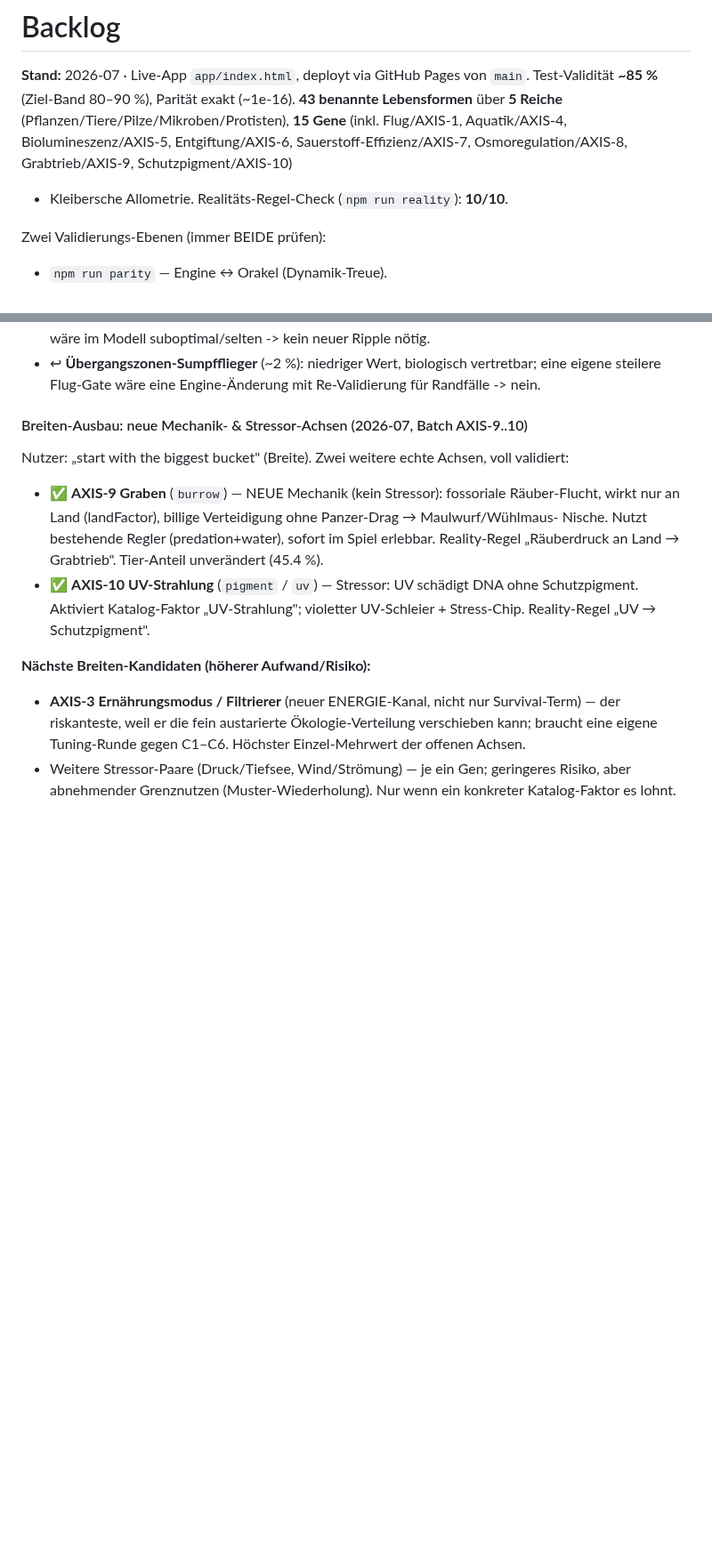
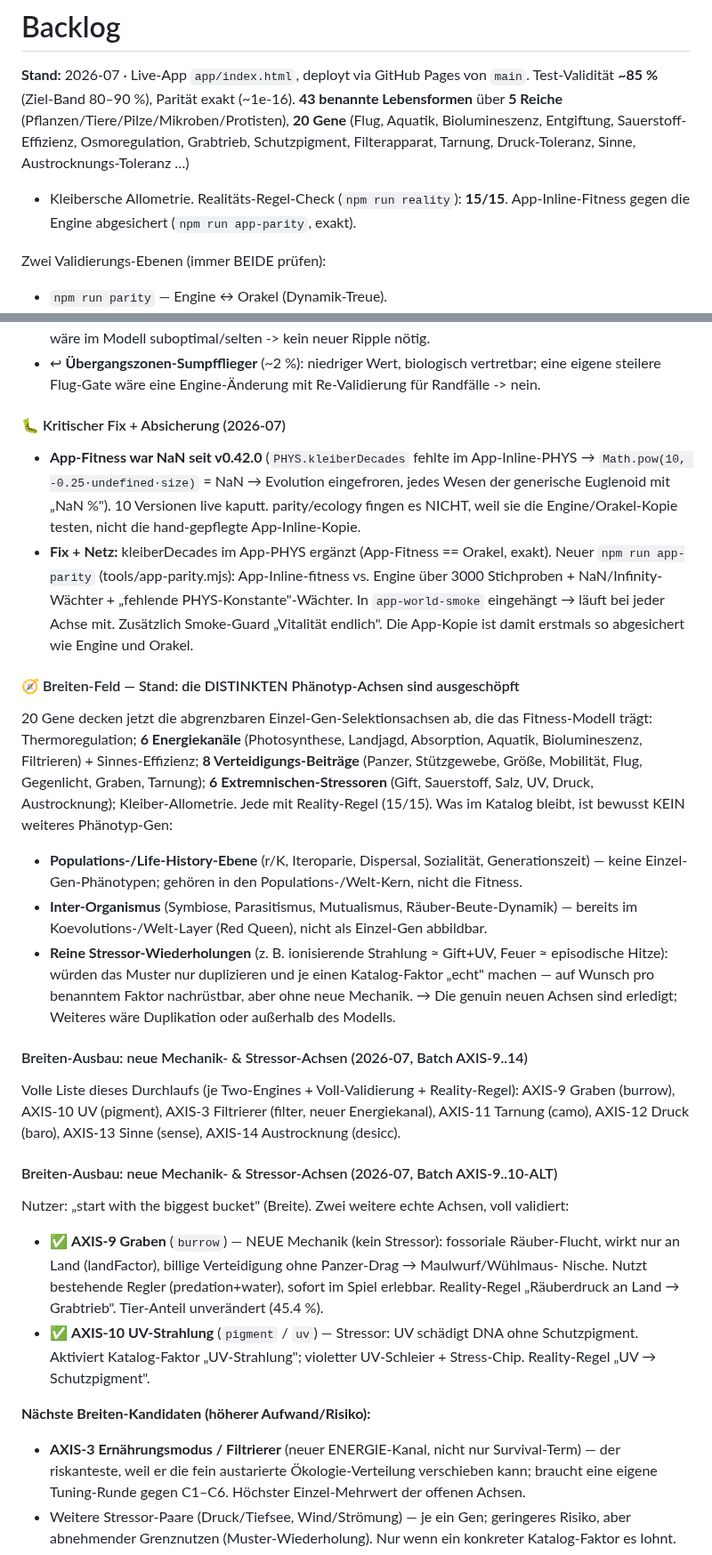
Before and after one commit to allawallabedalla/evolve, a Markdown page: BACKLOG.md, 2 parts joined by grey strips. Shown at 89% size. Drawn GitHub-style; blank space fills up the shorter version.

Commit message:
BACKLOG: NaN-Fix + app-parity dokumentiert; Breiten-Feld-Bilanz (20 Gene, distinkte Achsen ausgeschöpft)
Co-Authored-By: Claude Opus 4.8 <noreply@anthropic.com>
Claude-Session: https://claude.ai/code/session_01CRfnrFhi8PZ9XGUorD9uKf

```diff
--- a/BACKLOG.md
+++ b/BACKLOG.md
@@ -3,9 +3,10 @@
 **Stand:** 2026-07 · Live-App `app/index.html`, deployt via GitHub Pages von `main`.
 Test-Validität **~85 %** (Ziel-Band 80–90 %), Parität exakt (~1e-16).
 **43 benannte Lebensformen** über **5 Reiche** (Pflanzen/Tiere/Pilze/Mikroben/Protisten),
-**15 Gene** (inkl. Flug/AXIS-1, Aquatik/AXIS-4, Biolumineszenz/AXIS-5, Entgiftung/AXIS-6,
-Sauerstoff-Effizienz/AXIS-7, Osmoregulation/AXIS-8, Grabtrieb/AXIS-9, Schutzpigment/AXIS-10)
-+ Kleibersche Allometrie. Realitäts-Regel-Check (`npm run reality`): **10/10**.
+**20 Gene** (Flug, Aquatik, Biolumineszenz, Entgiftung, Sauerstoff-Effizienz, Osmoregulation,
+Grabtrieb, Schutzpigment, Filterapparat, Tarnung, Druck-Toleranz, Sinne, Austrocknungs-Toleranz …)
++ Kleibersche Allometrie. Realitäts-Regel-Check (`npm run reality`): **15/15**.
+App-Inline-Fitness gegen die Engine abgesichert (`npm run app-parity`, exakt).
 
 Zwei Validierungs-Ebenen (immer BEIDE prüfen):
 - `npm run parity` — Engine ↔ Orakel (Dynamik-Treue).
@@ -101,7 +102,39 @@ jeweils einzeln nach `main` gemerged (Auto-Deploy):
 - ↩︎ **Übergangszonen-Sumpfflieger** (~2 %): niedriger Wert, biologisch vertretbar; eine
   eigene steilere Flug-Gate wäre eine Engine-Änderung mit Re-Validierung für Randfälle -> nein.
 
-#### Breiten-Ausbau: neue Mechanik- & Stressor-Achsen (2026-07, Batch AXIS-9..10)
+#### 🐛 Kritischer Fix + Absicherung (2026-07)
+- **App-Fitness war NaN seit v0.42.0** (`PHYS.kleiberDecades` fehlte im App-Inline-PHYS →
+  `Math.pow(10, -0.25·undefined·size)` = NaN → Evolution eingefroren, jedes Wesen der
+  generische Euglenoid mit „NaN %"). 10 Versionen live kaputt. parity/ecology fingen es NICHT,
+  weil sie die Engine/Orakel-Kopie testen, nicht die hand-gepflegte App-Inline-Kopie.
+- **Fix + Netz:** kleiberDecades im App-PHYS ergänzt (App-Fitness == Orakel, exakt). Neuer
+  `npm run app-parity` (tools/app-parity.mjs): App-Inline-fitness vs. Engine über 3000
+  Stichproben + NaN/Infinity-Wächter + „fehlende PHYS-Konstante"-Wächter. In `app-world-smoke`
+  eingehängt → läuft bei jeder Achse mit. Zusätzlich Smoke-Guard „Vitalität endlich". Die
+  App-Kopie ist damit erstmals so abgesichert wie Engine und Orakel.
+
+#### 🧭 Breiten-Feld — Stand: die DISTINKTEN Phänotyp-Achsen sind ausgeschöpft
+20 Gene decken jetzt die abgrenzbaren Einzel-Gen-Selektionsachsen ab, die das Fitness-Modell
+trägt: Thermoregulation; **6 Energiekanäle** (Photosynthese, Landjagd, Absorption, Aquatik,
+Biolumineszenz, Filtrieren) + Sinnes-Effizienz; **8 Verteidigungs-Beiträge** (Panzer, Stützgewebe,
+Größe, Mobilität, Flug, Gegenlicht, Graben, Tarnung); **6 Extremnischen-Stressoren** (Gift,
+Sauerstoff, Salz, UV, Druck, Austrocknung); Kleiber-Allometrie. Jede mit Reality-Regel (15/15).
+Was im Katalog bleibt, ist bewusst KEIN weiteres Phänotyp-Gen:
+- **Populations-/Life-History-Ebene** (r/K, Iteroparie, Dispersal, Sozialität, Generationszeit) —
+  keine Einzel-Gen-Phänotypen; gehören in den Populations-/Welt-Kern, nicht die Fitness.
+- **Inter-Organismus** (Symbiose, Parasitismus, Mutualismus, Räuber-Beute-Dynamik) — bereits im
+  Koevolutions-/Welt-Layer (Red Queen), nicht als Einzel-Gen abbildbar.
+- **Reine Stressor-Wiederholungen** (z. B. ionisierende Strahlung ≈ Gift+UV, Feuer ≈ episodische
+  Hitze): würden das Muster nur duplizieren und je einen Katalog-Faktor „echt" machen — auf
+  Wunsch pro benanntem Faktor nachrüstbar, aber ohne neue Mechanik.
+→ Die genuin neuen Achsen sind erledigt; Weiteres wäre Duplikation oder außerhalb des Modells.
+
+#### Breiten-Ausbau: neue Mechanik- & Stressor-Achsen (2026-07, Batch AXIS-9..14)
+Volle Liste dieses Durchlaufs (je Two-Engines + Voll-Validierung + Reality-Regel):
+AXIS-9 Graben (burrow), AXIS-10 UV (pigment), AXIS-3 Filtrierer (filter, neuer Energiekanal),
+AXIS-11 Tarnung (camo), AXIS-12 Druck (baro), AXIS-13 Sinne (sense), AXIS-14 Austrocknung (desicc).
+
+#### Breiten-Ausbau: neue Mechanik- & Stressor-Achsen (2026-07, Batch AXIS-9..10-ALT)
 Nutzer: „start with the biggest bucket" (Breite). Zwei weitere echte Achsen, voll validiert:
 - ✅ **AXIS-9 Graben** (`burrow`) — NEUE Mechanik (kein Stressor): fossoriale Räuber-Flucht,
   wirkt nur an Land (landFactor), billige Verteidigung ohne Panzer-Drag → Maulwurf/Wühlmaus-
```
